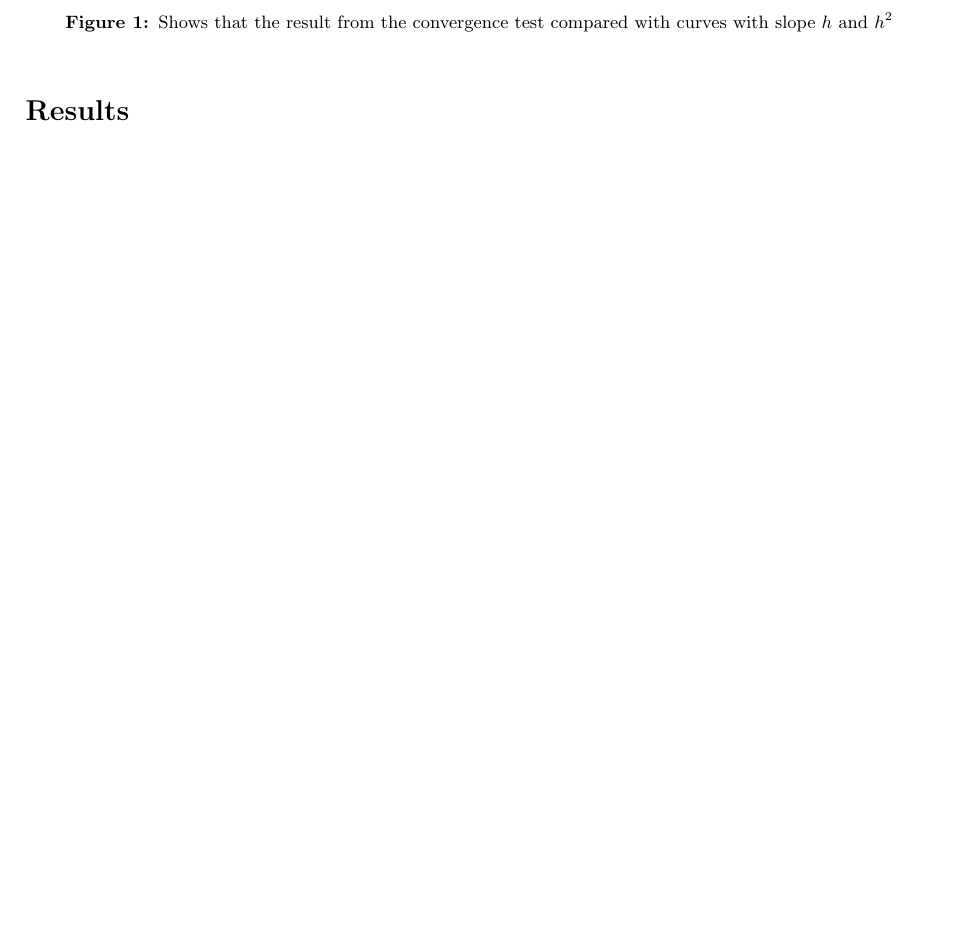
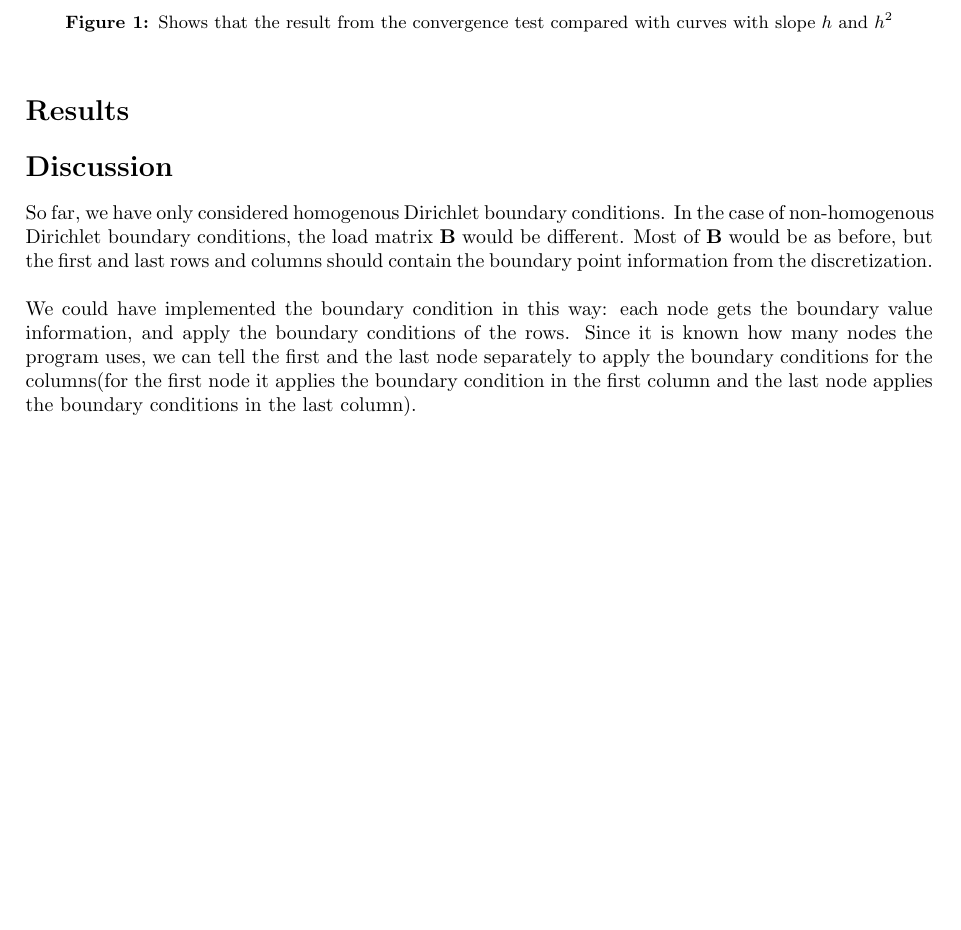
Before and after one commit to jchalvorsen/supercomputers, a LaTeX document (set6/report/report.tex, which reads set6/report/discussion.tex): part of page 3 of 5, cut so that both start at the same text, the shorter picture padded with empty space. Compiled offline with pdfLaTeX.

Commit message:
Added discussion about non-homogenous Dirichlet

```diff
--- /dev/null
+++ b/set6/report/discussion.tex
@@ -0,0 +1,3 @@
+So far, we have only considered homogenous Dirichlet boundary conditions. In the case of non-homogenous Dirichlet boundary conditions, the load matrix $\mathbf{B}$ would be different. Most of $\mathbf{B}$ would be as before, but the first and last rows and columns should contain the boundary point information from the discretization. \\
+\\
+We could have implemented the boundary condition in this way: each node gets the boundary value information, and apply the boundary conditions of the rows. Since it is known how many nodes the program uses, we can tell the first and the last node separately to apply the boundary conditions for the columns(for the first node it applies the boundary condition in the first column and the last node applies the boundary conditions in the last column).
--- a/set6/report/report.tex
+++ b/set6/report/report.tex
@@ -51,6 +51,9 @@ left=25mm,
 \section*{Results}
 \input{results}
 
+\section*{Discussion}
+\input{discussion}
+
 
 %%%%%%%%%%%%%%%%%%%%%%%%%%%%%%%%%%%%%%%%%%%%%%%%%%%%%%%%%
 % REFERANSER
```
